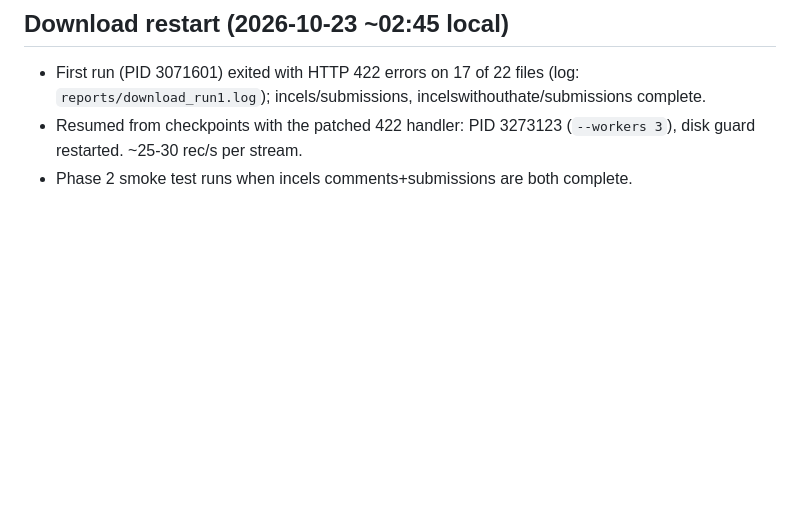
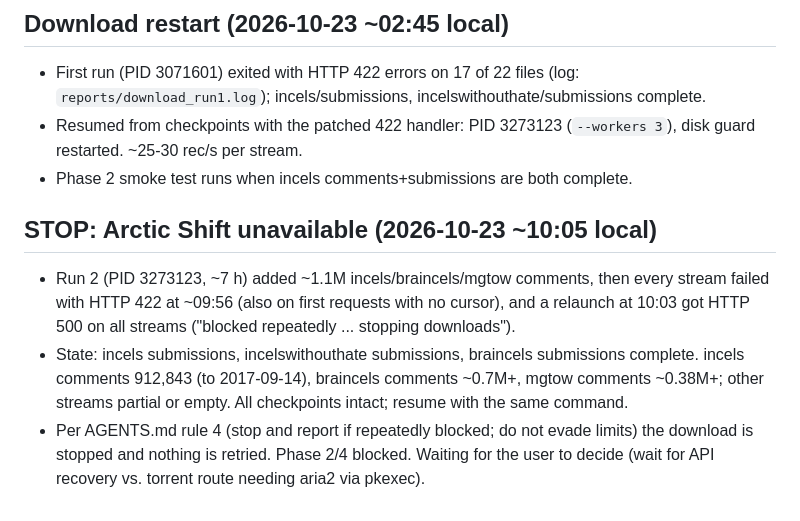
Before and after one commit to raju-sah/online-radicalization-detection, a Markdown page: PROGRESS.md, the part around the change. Drawn GitHub-style; blank space fills up the shorter version.

Commit message:
docs: record API outage and stop
Co-Authored-By: Claude Sonnet 5.5 <noreply@anthropic.com>

```diff
--- a/PROGRESS.md
+++ b/PROGRESS.md
@@ -121,3 +121,9 @@ synthetic fixtures only; it must not read real data or write to
 - First run (PID 3071601) exited with HTTP 422 errors on 17 of 22 files (log: `reports/download_run1.log`); incels/submissions, incelswithouthate/submissions complete.
 - Resumed from checkpoints with the patched 422 handler: PID 3273123 (`--workers 3`), disk guard restarted. ~25-30 rec/s per stream.
 - Phase 2 smoke test runs when incels comments+submissions are both complete.
+
+## STOP: Arctic Shift unavailable (2026-10-23 ~10:05 local)
+
+- Run 2 (PID 3273123, ~7 h) added ~1.1M incels/braincels/mgtow comments, then every stream failed with HTTP 422 at ~09:56 (also on first requests with no cursor), and a relaunch at 10:03 got HTTP 500 on all streams ("blocked repeatedly ... stopping downloads").
+- State: incels submissions, incelswithouthate submissions, braincels submissions complete. incels comments 912,843 (to 2017-09-14), braincels comments ~0.7M+, mgtow comments ~0.38M+; other streams partial or empty. All checkpoints intact; resume with the same command.
+- Per AGENTS.md rule 4 (stop and report if repeatedly blocked; do not evade limits) the download is stopped and nothing is retried. Phase 2/4 blocked. Waiting for the user to decide (wait for API recovery vs. torrent route needing aria2 via pkexec).
```
